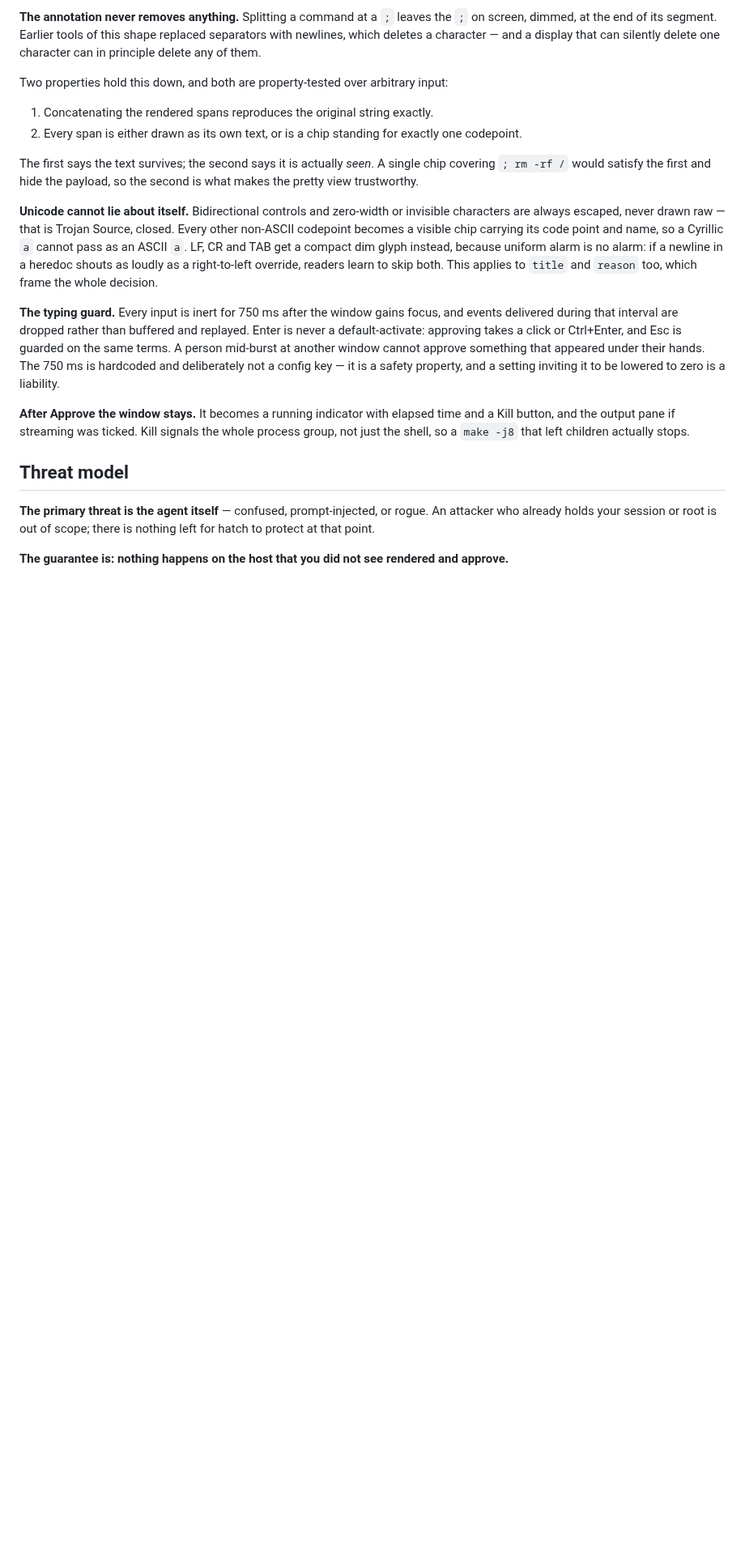
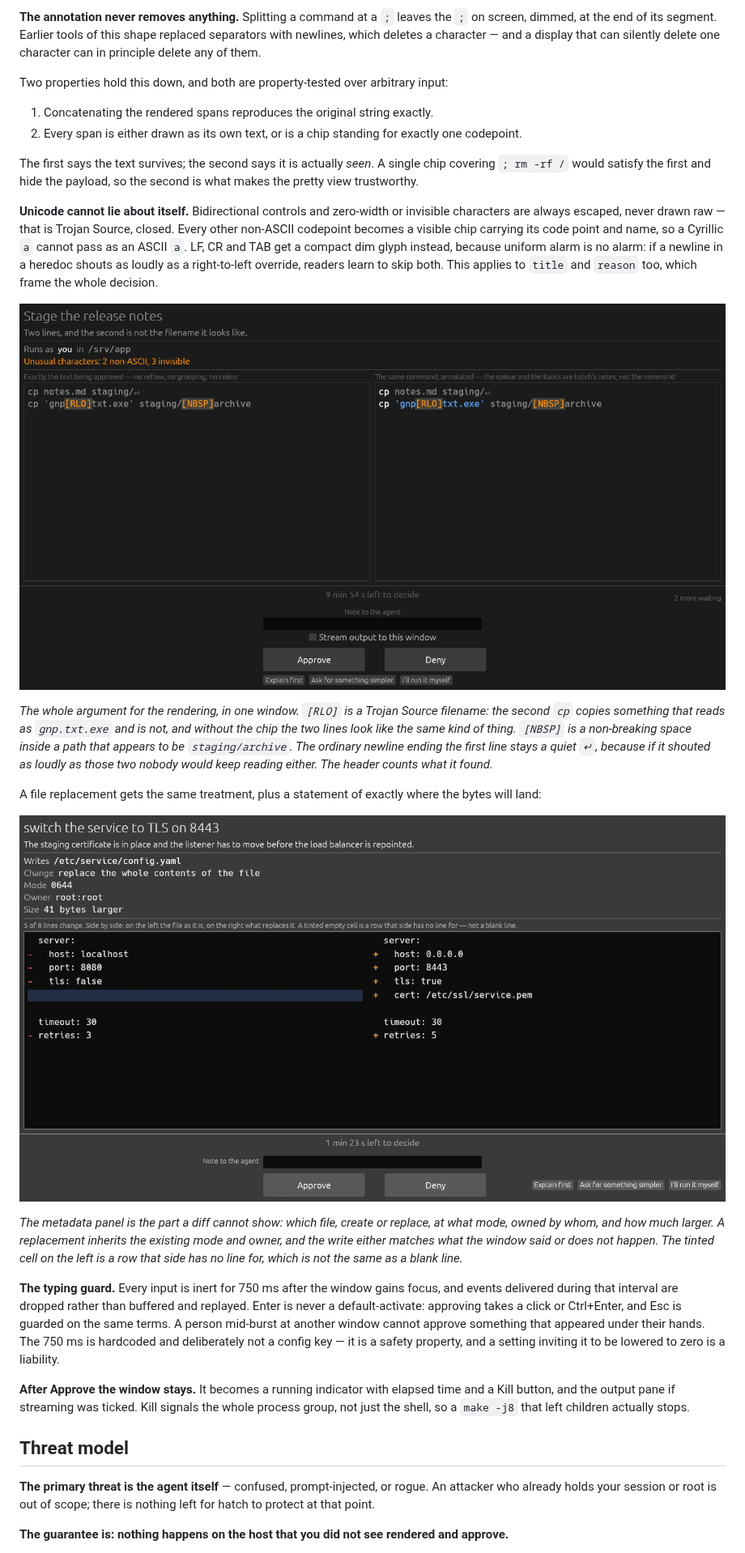
Before and after one commit to skryvel/hatch, a Markdown page: README.md, the part around one of its changes. Shown at 81% size. GitHub-like rendering; pictures changed too: media/command-quiet-and-loud-chips.png (added), media/layout-dark-swap.png (added); blank space fills up the shorter version.

```diff
--- a/README.md
+++ b/README.md
@@ -213,6 +228,33 @@ and TAB get a compact dim glyph instead, because uniform alarm is no alarm: if
 a newline in a heredoc shouts as loudly as a right-to-left override, readers
 learn to skip both. This applies to `title` and `reason` too, which frame the
 whole decision.
+
+![Two lines of a copy command. The second line contains a filename with a
+right-to-left override and a path with a non-breaking space; both are drawn as
+orange bracketed labels, while the ordinary line break between the two commands
+is a small dim arrow.](media/command-quiet-and-loud-chips.png)
+
+*The whole argument for the rendering, in one window. `[RLO]` is a Trojan
+Source filename: the second `cp` copies something that reads as `gnp.txt.exe`
+and is not, and without the chip the two lines look like the same kind of
+thing. `[NBSP]` is a non-breaking space inside a path that appears to be
+`staging/archive`. The ordinary newline ending the first line stays a quiet
+`↵`, because if it shouted as loudly as those two nobody would keep reading
+either. The header counts what it found.*
+
+A file replacement gets the same treatment, plus a statement of exactly where
+the bytes will land:
+
+![A file replacement request. A metadata panel lists the target path, that the
+whole file is being replaced, the resulting mode and owner and the size change;
+below it a left/right diff shows the old and new YAML with changed lines
+marked.](media/layout-dark-swap.png)
+
+*The metadata panel is the part a diff cannot show: which file, create or
+replace, at what mode, owned by whom, and how much larger. A replacement
+inherits the existing mode and owner, and the write either matches what the
+window said or does not happen. The tinted cell on the left is a row that side
+has no line for, which is not the same as a blank line.*
 
 **The typing guard.** Every input is inert for 750 ms after the window gains
 focus, and events delivered during that interval are dropped rather than
```
Also changed, not shown: other parts of README.md (+110 -15 lines), media/layout-dark-side-by-side.png (added), media/layout-light-side-by-side.png (added).
